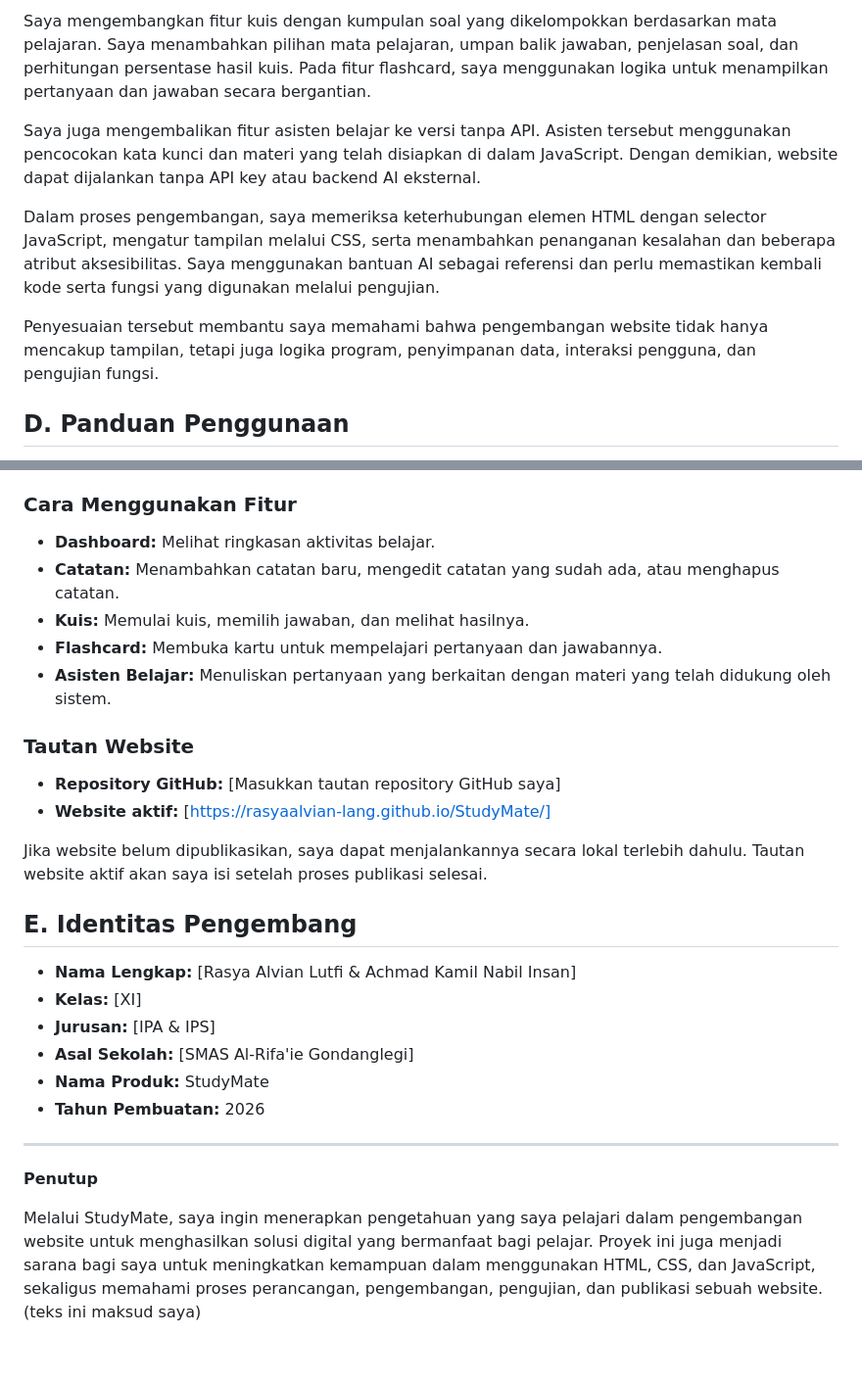
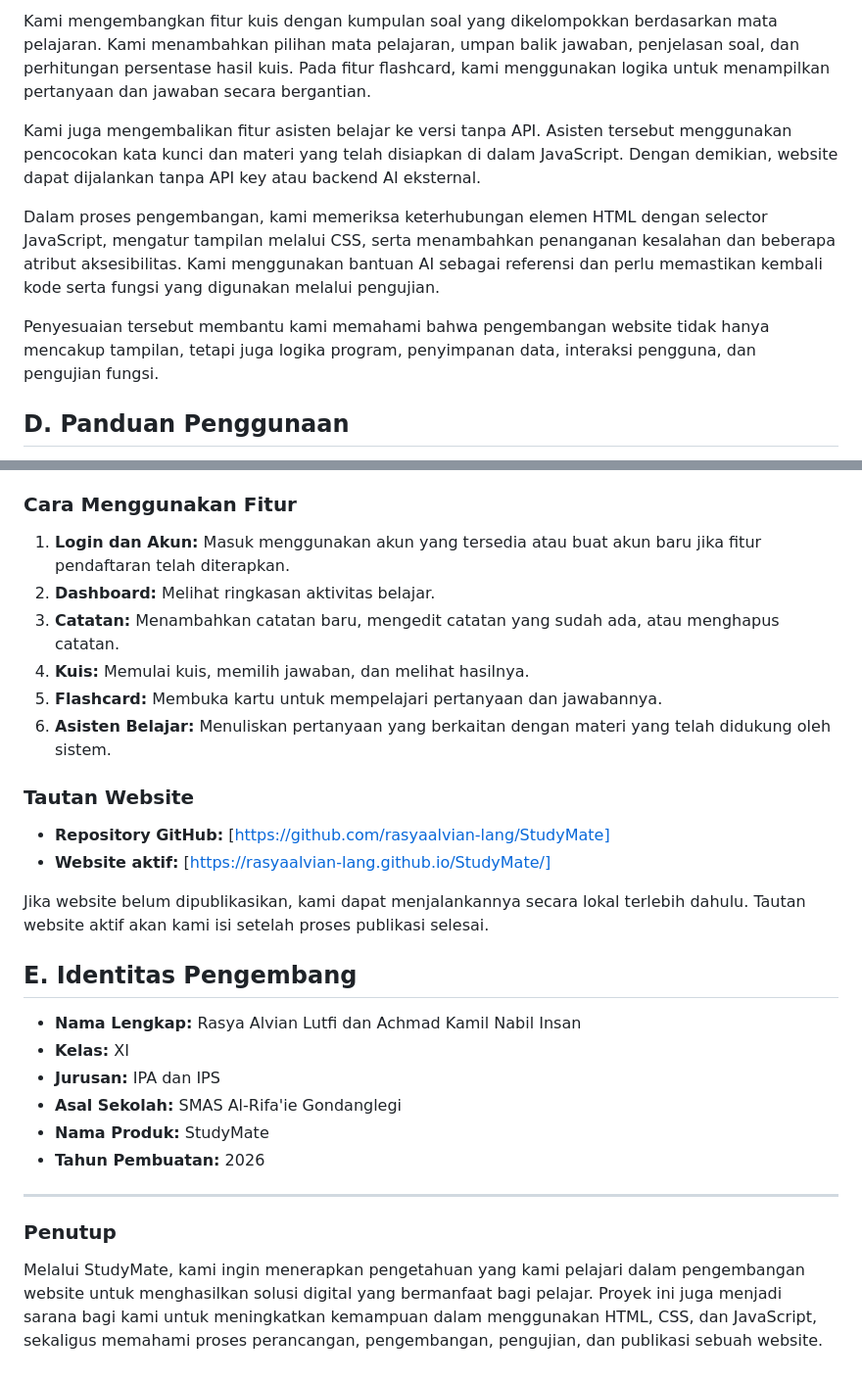
Before and after one commit to rasyaalvian-lang/StudyMate, a Markdown page: README.md, 2 parts joined by grey strips. Shown at 98% size. GitHub-like rendering.

```diff
--- a/README.md
+++ b/README.md
@@ -60,11 +60,11 @@ Pada bagian fungsionalitas, saya menggunakan JavaScript untuk menghubungkan navi
 
-Saya mengembangkan fitur kuis dengan kumpulan soal yang dikelompokkan berdasarkan mata pelajaran. Saya menambahkan pilihan mata pelajaran, umpan balik jawaban, penjelasan soal, dan perhitungan persentase hasil kuis. Pada fitur flashcard, saya menggunakan logika untuk menampilkan pertanyaan dan jawaban secara bergantian.
+Kami mengembangkan fitur kuis dengan kumpulan soal yang dikelompokkan berdasarkan mata pelajaran. Kami menambahkan pilihan mata pelajaran, umpan balik jawaban, penjelasan soal, dan perhitungan persentase hasil kuis. Pada fitur flashcard, kami menggunakan logika untuk menampilkan pertanyaan dan jawaban secara bergantian.
 
-Saya juga mengembalikan fitur asisten belajar ke versi tanpa API. Asisten tersebut menggunakan pencocokan kata kunci dan materi yang telah disiapkan di dalam JavaScript. Dengan demikian, website dapat dijalankan tanpa API key atau backend AI eksternal.
+Kami juga mengembalikan fitur asisten belajar ke versi tanpa API. Asisten tersebut menggunakan pencocokan kata kunci dan materi yang telah disiapkan di dalam JavaScript. Dengan demikian, website dapat dijalankan tanpa API key atau backend AI eksternal.
 
-Dalam proses pengembangan, saya memeriksa keterhubungan elemen HTML dengan selector JavaScript, mengatur tampilan melalui CSS, serta menambahkan penanganan kesalahan dan beberapa atribut aksesibilitas. Saya menggunakan bantuan AI sebagai referensi dan perlu memastikan kembali kode serta fungsi yang digunakan melalui pengujian.
+Dalam proses pengembangan, kami memeriksa keterhubungan elemen HTML dengan selector JavaScript, mengatur tampilan melalui CSS, serta menambahkan penanganan kesalahan dan beberapa atribut aksesibilitas. Kami menggunakan bantuan AI sebagai referensi dan perlu memastikan kembali kode serta fungsi yang digunakan melalui pengujian.
 
-Penyesuaian tersebut membantu saya memahami bahwa pengembangan website tidak hanya mencakup tampilan, tetapi juga logika program, penyimpanan data, interaksi pengguna, dan pengujian fungsi.
+Penyesuaian tersebut membantu kami memahami bahwa pengembangan website tidak hanya mencakup tampilan, tetapi juga logika program, penyimpanan data, interaksi pengguna, dan pengujian fungsi.
 
 ## D. Panduan Penggunaan
 
@@ -81,30 +81,31 @@ StudyMate merupakan website berbasis HTML, CSS, dan JavaScript sehingga dapat di
 
 ### Cara Menggunakan Fitur
 
-- **Dashboard:** Melihat ringkasan aktivitas belajar.
-- **Catatan:** Menambahkan catatan baru, mengedit catatan yang sudah ada, atau menghapus catatan.
-- **Kuis:** Memulai kuis, memilih jawaban, dan melihat hasilnya.
-- **Flashcard:** Membuka kartu untuk mempelajari pertanyaan dan jawabannya.
-- **Asisten Belajar:** Menuliskan pertanyaan yang berkaitan dengan materi yang telah didukung oleh sistem.
+1. **Login dan Akun:** Masuk menggunakan akun yang tersedia atau buat akun baru jika fitur pendaftaran telah diterapkan.
+2. **Dashboard:** Melihat ringkasan aktivitas belajar.
+3. **Catatan:** Menambahkan catatan baru, mengedit catatan yang sudah ada, atau menghapus catatan.
+4. **Kuis:** Memulai kuis, memilih jawaban, dan melihat hasilnya.
+5. **Flashcard:** Membuka kartu untuk mempelajari pertanyaan dan jawabannya.
+6. **Asisten Belajar:** Menuliskan pertanyaan yang berkaitan dengan materi yang telah didukung oleh sistem.
 
 ### Tautan Website
 
-- **Repository GitHub:** [Masukkan tautan repository GitHub saya]
+- **Repository GitHub:** [https://github.com/rasyaalvian-lang/StudyMate]
 - **Website aktif:** [https://rasyaalvian-lang.github.io/StudyMate/]
 
-Jika website belum dipublikasikan, saya dapat menjalankannya secara lokal terlebih dahulu. Tautan website aktif akan saya isi setelah proses publikasi selesai.
+Jika website belum dipublikasikan, kami dapat menjalankannya secara lokal terlebih dahulu. Tautan website aktif akan kami isi setelah proses publikasi selesai.
 
 ## E. Identitas Pengembang
 
-- **Nama Lengkap:** [Rasya Alvian Lutfi & Achmad Kamil Nabil Insan]
-- **Kelas:** [XI]
-- **Jurusan:** [IPA & IPS]
-- **Asal Sekolah:** [SMAS Al-Rifa'ie Gondanglegi]
+- **Nama Lengkap:** Rasya Alvian Lutfi dan Achmad Kamil Nabil Insan
+- **Kelas:** XI
+- **Jurusan:** IPA dan IPS
+- **Asal Sekolah:** SMAS Al-Rifa'ie Gondanglegi
 - **Nama Produk:** StudyMate
 - **Tahun Pembuatan:** 2026
 
 ---
 
-**Penutup**
+### Penutup
 
-Melalui StudyMate, saya ingin menerapkan pengetahuan yang saya pelajari dalam pengembangan website untuk menghasilkan solusi digital yang bermanfaat bagi pelajar. Proyek ini juga menjadi sarana bagi saya untuk meningkatkan kemampuan dalam menggunakan HTML, CSS, dan JavaScript, sekaligus memahami proses perancangan, pengembangan, pengujian, dan publikasi sebuah website. (teks ini maksud saya)
+Melalui StudyMate, kami ingin menerapkan pengetahuan yang kami pelajari dalam pengembangan website untuk menghasilkan solusi digital yang bermanfaat bagi pelajar. Proyek ini juga menjadi sarana bagi kami untuk meningkatkan kemampuan dalam menggunakan HTML, CSS, dan JavaScript, sekaligus memahami proses perancangan, pengembangan, pengujian, dan publikasi sebuah website.
```
Also changed, not shown: other parts of README.md (+21 -21 lines).
